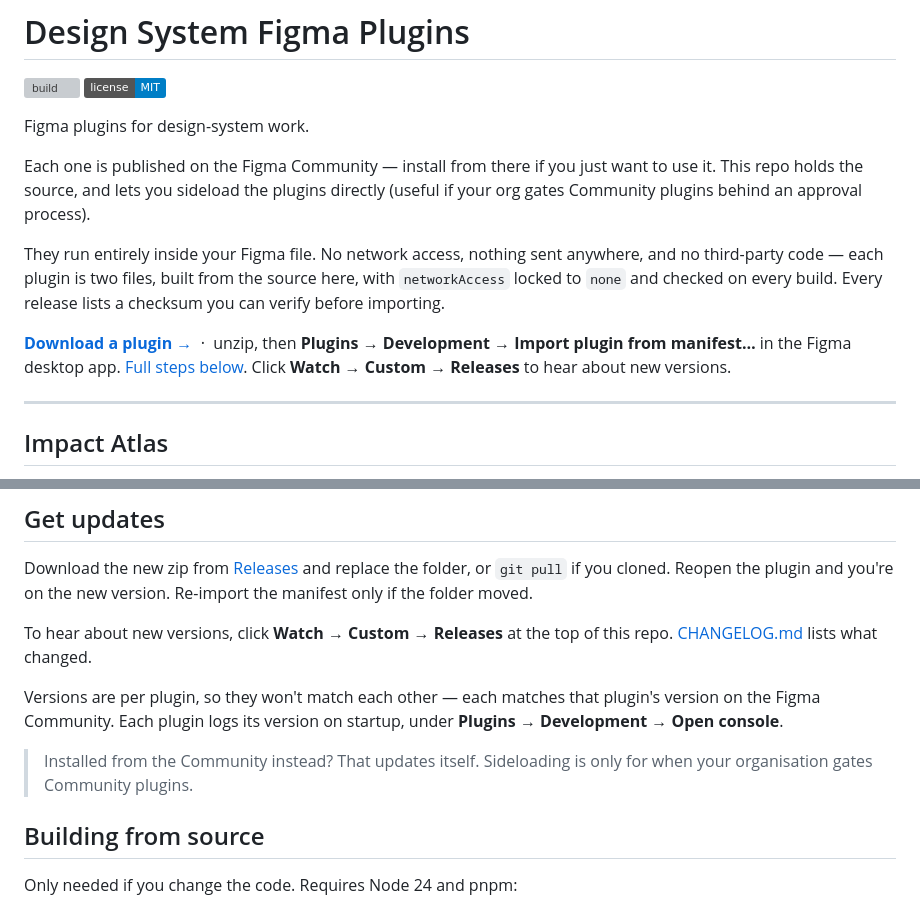
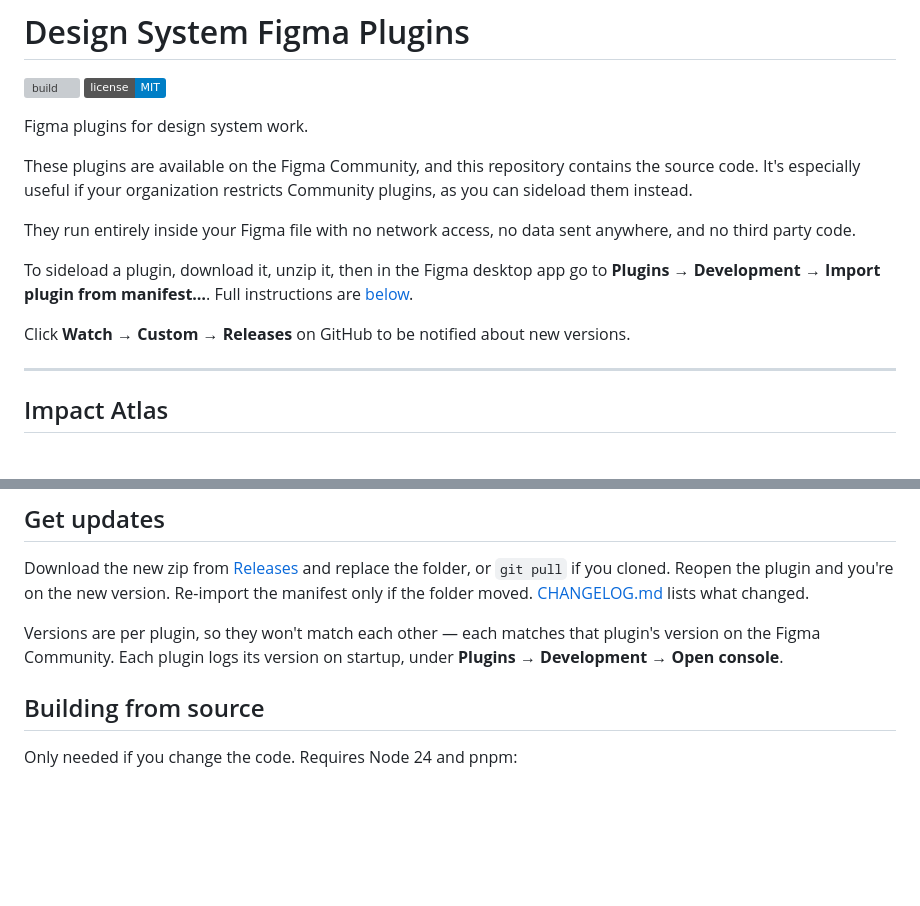
Before and after one commit to rafaelmatosdasilva/rms-figma-plugins, a Markdown page: README.md, 2 parts joined by grey strips. GitHub-like rendering; badges without logos; blank space fills up the shorter version; grey boxes are pictures that could not be loaded.

Commit message:
docs: simplify the README intro
Co-Authored-By: Claude Opus 4.8 <noreply@anthropic.com>

```diff
--- a/README.md
+++ b/README.md
@@ -3,21 +3,20 @@
 [![build](https://github.com/rafaelmatosdasilva/rms-ds-figma-plugins/actions/workflows/build.yml/badge.svg)](https://github.com/rafaelmatosdasilva/rms-ds-figma-plugins/actions/workflows/build.yml)
 [![License: MIT](https://img.shields.io/badge/license-MIT-blue.svg)](LICENSE)
 
-Figma plugins for design-system work.
+Figma plugins for design system work.
 
-Each one is published on the Figma Community — install from there if you just want
-to use it. This repo holds the source, and lets you sideload the plugins directly
-(useful if your org gates Community plugins behind an approval process).
+These plugins are available on the Figma Community, and this repository contains
+the source code. It's especially useful if your organization restricts Community
+plugins, as you can sideload them instead.
 
-They run entirely inside your Figma file. No network access, nothing sent
-anywhere, and no third-party code — each plugin is two files, built from the
-source here, with `networkAccess` locked to `none` and checked on every build.
-Every release lists a checksum you can verify before importing.
+They run entirely inside your Figma file with no network access, no data sent
+anywhere, and no third party code.
 
-**[Download a plugin →](../../releases)** &nbsp;·&nbsp; unzip, then **Plugins →
-Development → Import plugin from manifest…** in the Figma desktop app.
-[Full steps below](#install). Click **Watch → Custom → Releases** to hear about
-new versions.
+To sideload a plugin, download it, unzip it, then in the Figma desktop app go to
+**Plugins → Development → Import plugin from manifest…**. Full instructions are
+[below](#install).
+
+Click **Watch → Custom → Releases** on GitHub to be notified about new versions.
 
 ---
 
@@ -108,16 +107,11 @@ design files — not FigJam or Slides.
 Download the new zip from [Releases](../../releases) and replace the folder, or
 `git pull` if you cloned. Reopen the plugin and you're on the new version.
 Re-import the manifest only if the folder moved.
-
-To hear about new versions, click **Watch → Custom → Releases** at the top of this
-repo. [CHANGELOG.md](CHANGELOG.md) lists what changed.
+[CHANGELOG.md](CHANGELOG.md) lists what changed.
 
 Versions are per plugin, so they won't match each other — each matches that
 plugin's version on the Figma Community. Each plugin logs its version on startup,
 under **Plugins → Development → Open console**.
-
-> Installed from the Community instead? That updates itself. Sideloading is only
-> for when your organisation gates Community plugins.
 
 ## Building from source
 
```
